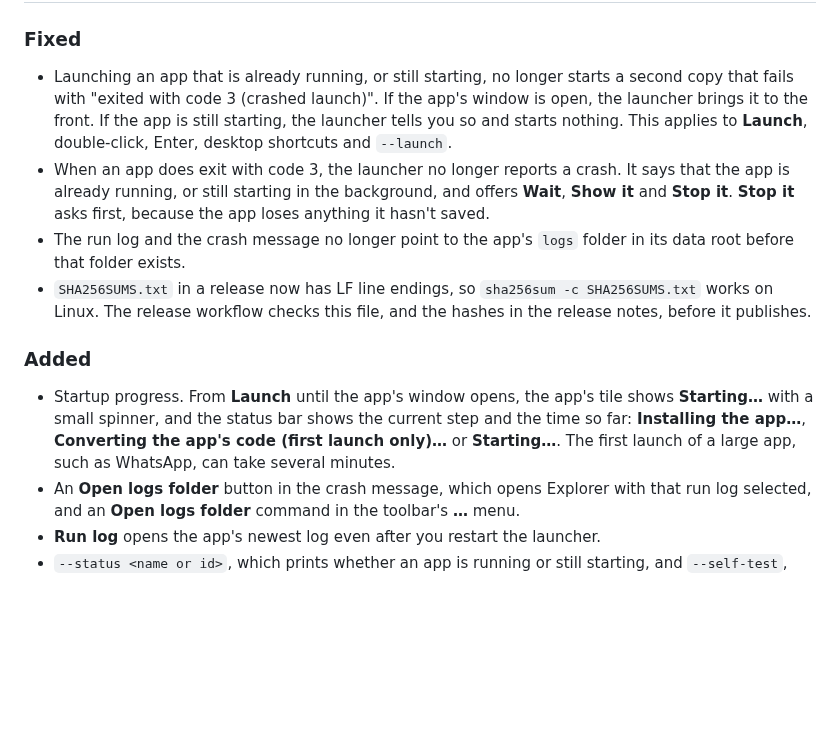
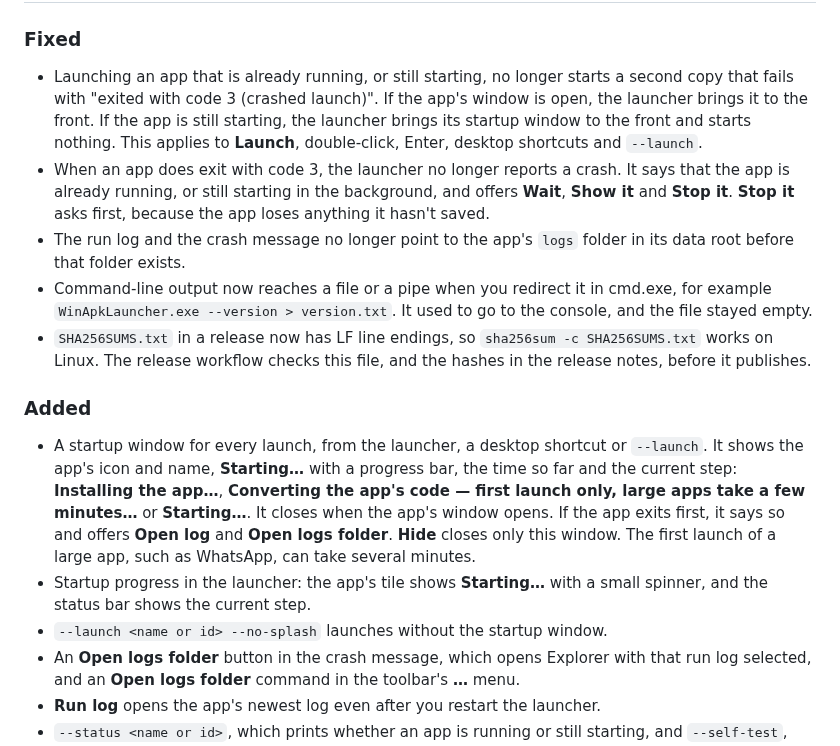
Before and after one commit to 5566brs/winapk-launcher, a Markdown page: CHANGELOG.md, the part around the change. GitHub-like rendering; blank space fills up the shorter version.

```diff
--- a/CHANGELOG.md
+++ b/CHANGELOG.md
@@ -11,23 +11,32 @@ uses [Semantic Versioning](https://semver.org/spec/v2.0.0.html).
 
 - Launching an app that is already running, or still starting, no longer starts a second copy
   that fails with "exited with code 3 (crashed launch)". If the app's window is open, the launcher
-  brings it to the front. If the app is still starting, the launcher tells you so and starts
-  nothing. This applies to **Launch**, double-click, Enter, desktop shortcuts and `--launch`.
+  brings it to the front. If the app is still starting, the launcher brings its startup window to
+  the front and starts nothing. This applies to **Launch**, double-click, Enter, desktop
+  shortcuts and `--launch`.
 - When an app does exit with code 3, the launcher no longer reports a crash. It says that the app
   is already running, or still starting in the background, and offers **Wait**, **Show it** and
   **Stop it**. **Stop it** asks first, because the app loses anything it hasn't saved.
 - The run log and the crash message no longer point to the app's `logs` folder in its data root
   before that folder exists.
+- Command-line output now reaches a file or a pipe when you redirect it in cmd.exe, for example
+  `WinApkLauncher.exe --version > version.txt`. It used to go to the console, and the file stayed
+  empty.
 - `SHA256SUMS.txt` in a release now has LF line endings, so `sha256sum -c SHA256SUMS.txt` works
   on Linux. The release workflow checks this file, and the hashes in the release notes, before it
   publishes.
 
 ### Added
 
-- Startup progress. From **Launch** until the app's window opens, the app's tile shows
-  **Starting…** with a small spinner, and the status bar shows the current step and the time so
-  far: **Installing the app…**, **Converting the app's code (first launch only)…** or
-  **Starting…**. The first launch of a large app, such as WhatsApp, can take several minutes.
+- A startup window for every launch, from the launcher, a desktop shortcut or `--launch`. It
+  shows the app's icon and name, **Starting…** with a progress bar, the time so far and the
+  current step: **Installing the app…**, **Converting the app's code — first launch only, large
+  apps take a few minutes…** or **Starting…**. It closes when the app's window opens. If the app
+  exits first, it says so and offers **Open log** and **Open logs folder**. **Hide** closes only
+  this window. The first launch of a large app, such as WhatsApp, can take several minutes.
+- Startup progress in the launcher: the app's tile shows **Starting…** with a small spinner, and
+  the status bar shows the current step.
+- `--launch <name or id> --no-splash` launches without the startup window.
 - An **Open logs folder** button in the crash message, which opens Explorer with that run log
   selected, and an **Open logs folder** command in the toolbar's **…** menu.
 - **Run log** opens the app's newest log even after you restart the launcher.
```
Also changed, not shown: README.md (+21 -9 lines), docs/screenshot-splash.png (added), 6 other files.
